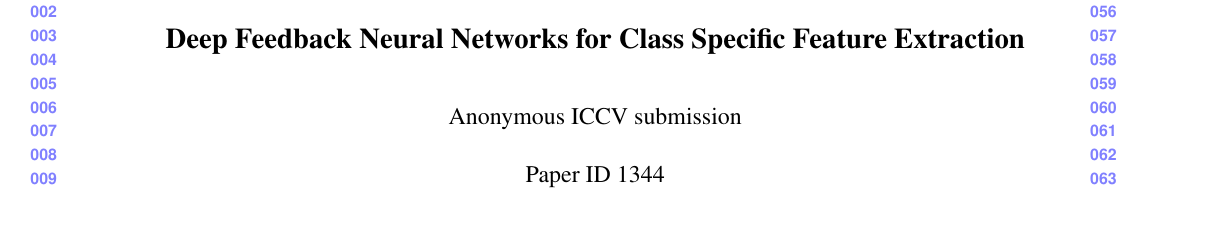
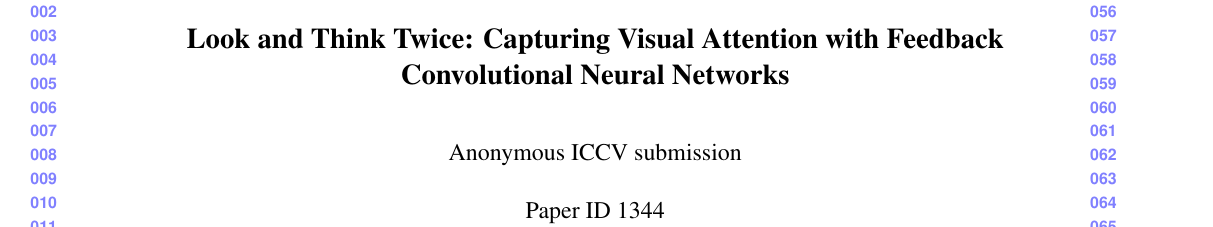
Before and after one commit to yangyi02/fnn_paper, a LaTeX paper (paper.tex): part of page 1 of 8, cut so that both start at the same text. Compiled offline with pdfLaTeX.

Commit message:
modify title

```diff
--- a/paper.tex
+++ b/paper.tex
@@ -24,7 +24,7 @@
 \begin{document}
 
 %%%%%%%%% TITLE
-\title{Deep Feedback Neural Networks for Class Specific Feature Extraction}
+\title{Look and Think Twice: Capturing Visual Attention with Feedback Convolutional Neural Networks}
 
 \author{First Author\\
 Institution1\\
```
Also changed, not shown: section/intro.tex (+0 -1 lines).
